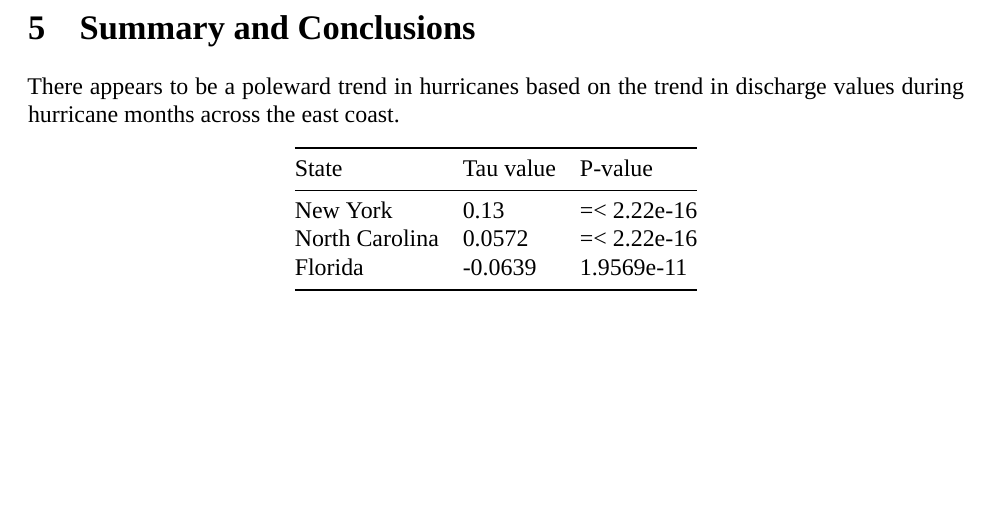
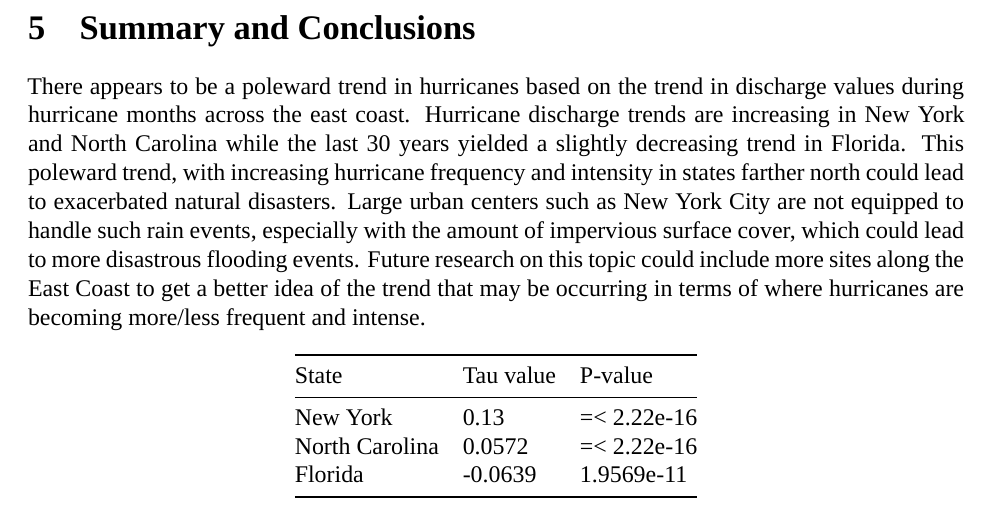
Before and after one commit to elise-227/BoosBrantleyHusted_ENV872_EDA_FinalProject, an R Markdown document (Output/BoosBrantleyHusted_ENV872_Project.Rmd): part of page 18 of 19, cut so that both start at the same text, the shorter picture padded with empty space. Rendered offline with R 4.5, knitr and Pandoc, then LaTeX, with nearby package versions; some code elsewhere in the file could not run offline; a font, style sheet, LaTeX package, included part or bibliography that could not be used is replaced or left out.

Commit message:
Added to the conclusions section

```diff
--- a/Output/BoosBrantleyHusted_ENV872_Project.Rmd
+++ b/Output/BoosBrantleyHusted_ENV872_Project.Rmd
@@ -430,7 +430,7 @@ plot(combined_NonSeasonal.Plot)
 
 # Summary and Conclusions
 
-There appears to be a poleward trend in hurricanes based on the trend in discharge values during hurricane months across the east coast.
+There appears to be a poleward trend in hurricanes based on the trend in discharge values during hurricane months across the east coast. Hurricane discharge trends are increasing in New York and North Carolina while the last 30 years yielded a slightly decreasing trend in Florida. This poleward trend, with increasing hurricane frequency and intensity in states farther north could lead to exacerbated natural disasters. Large urban centers such as New York City are not equipped to handle such rain events, especially with the amount of impervious surface cover, which could lead to more disastrous flooding events. Future research on this topic could include more sites along the East Coast to get a better idea of the trend that may be occurring in terms of where hurricanes are becoming more/less frequent and intense.
 
 State           | Tau value     | P-value
 --------------- | ------------- | ------------
```
